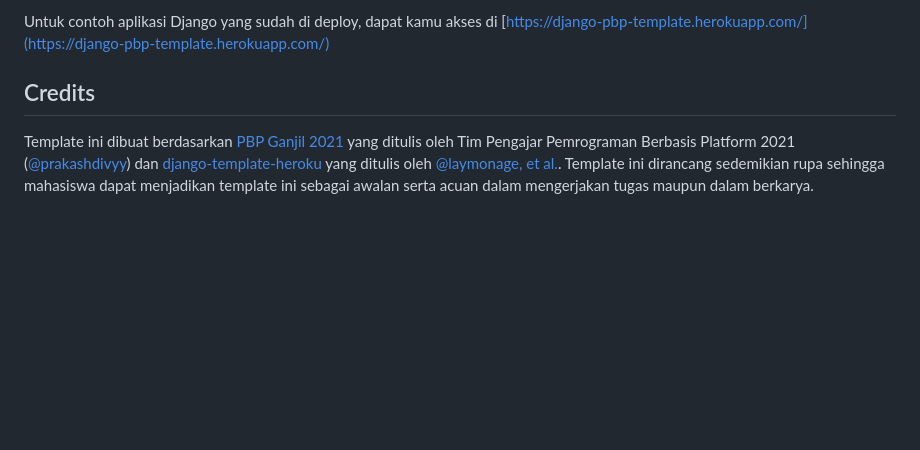
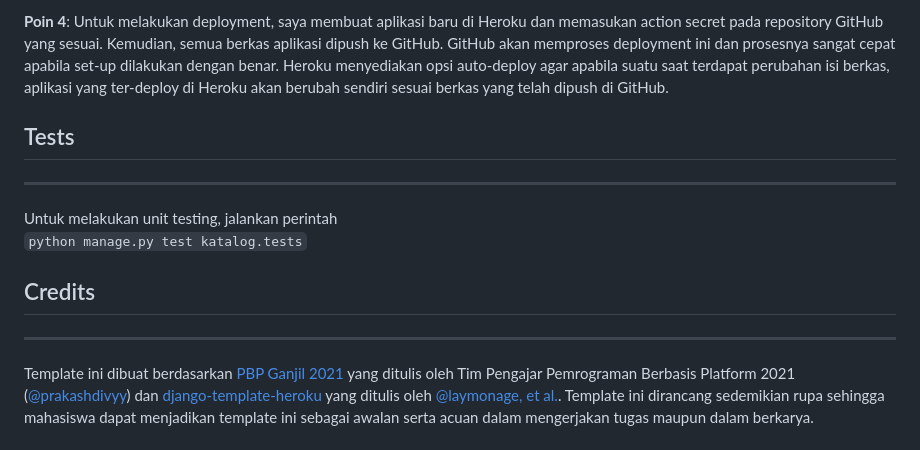
Before and after one commit to nailashfrni/tugas-2-PBP, a Markdown page: README.md, the part around the change printed below. Drawn GitHub-style; blank space fills up the shorter version.

````diff
--- a/README.md
+++ b/README.md
@@ -57,6 +38,13 @@ Untuk melakukan deployment, kamu dapat melihat instruksi yang ada pada [Tutorial
 
-Untuk contoh aplikasi Django yang sudah di deploy, dapat kamu akses di [https://django-pbp-template.herokuapp.com/](https://django-pbp-template.herokuapp.com/)
+**Poin 4**: Untuk melakukan deployment, saya membuat aplikasi baru di Heroku dan memasukan action secret pada repository GitHub yang sesuai. Kemudian, semua berkas aplikasi dipush ke GitHub. GitHub akan memproses deployment ini dan prosesnya sangat cepat apabila set-up dilakukan dengan benar. Heroku menyediakan opsi auto-deploy agar apabila suatu saat terdapat perubahan isi berkas, aplikasi yang ter-deploy di Heroku akan berubah sendiri sesuai berkas yang telah dipush di GitHub.
+
+## Tests
+---
+
+Untuk melakukan unit testing, jalankan perintah<br>
+```python manage.py test katalog.tests```
 
 ## Credits
+---
 
 Template ini dibuat berdasarkan [PBP Ganjil 2021](https://gitlab.com/PBP-2021/pbp-lab) yang ditulis oleh Tim Pengajar Pemrograman Berbasis Platform 2021 ([@prakashdivyy](https://gitlab.com/prakashdivyy)) dan [django-template-heroku](https://github.com/laymonage/django-template-heroku) yang ditulis oleh [@laymonage, et al.](https://github.com/laymonage). Template ini dirancang sedemikian rupa sehingga mahasiswa dapat menjadikan template ini sebagai awalan serta acuan dalam mengerjakan tugas maupun dalam berkarya.
````
Also changed, not shown: other parts of README.md (+21 -40 lines), assets/MTV Django (1).jpg (added), assets/MTV Django.jpg (added), 7 other files.
